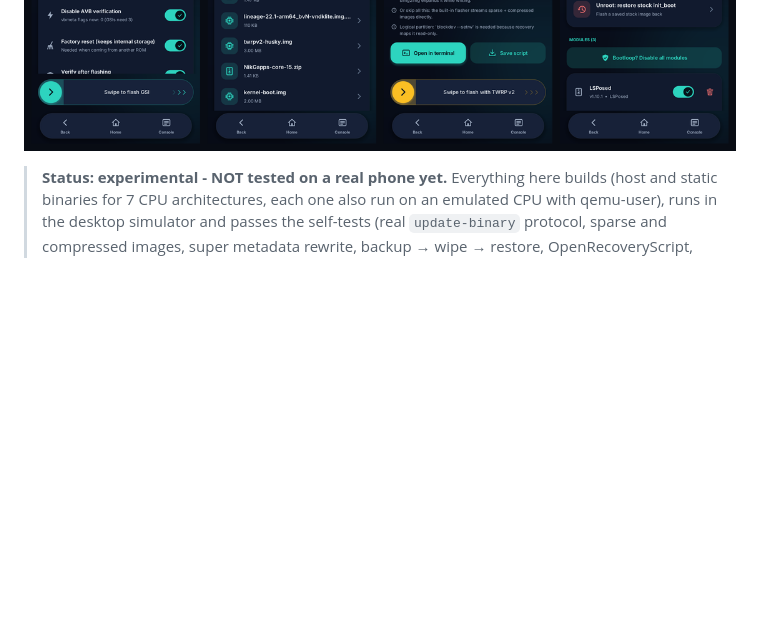
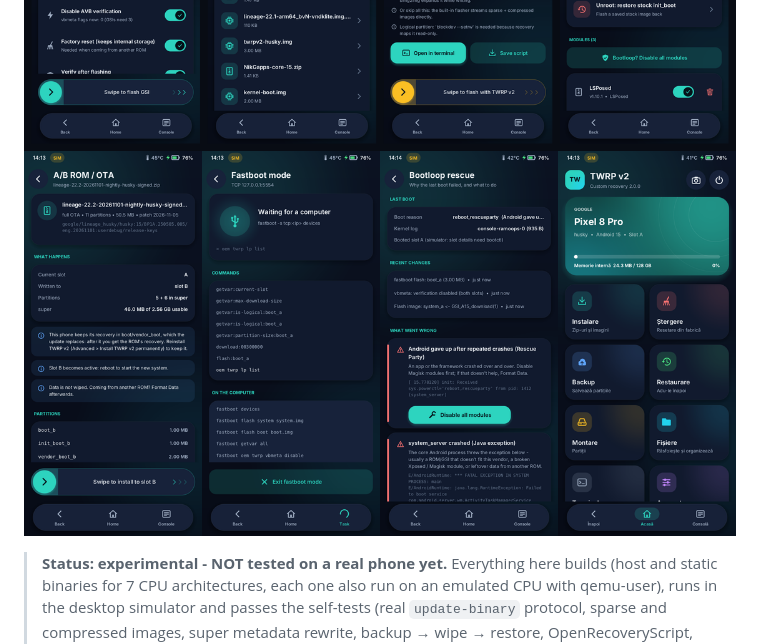
Before and after one commit to Me2329/FMRRE, a Markdown page: README.md, the part around the change. Drawn GitHub-style; pictures changed too: docs/screenshots/ota_fastboot_rescue.png (added); blank space fills up the shorter version.

Commit message:
README: screenshots of the A/B OTA, fastbootd, rescue and Romanian screens
Co-Authored-By: Claude Opus 5.5 <noreply@anthropic.com>
Claude-Session: https://claude.ai/code/session_017MMGgJAMx977ci36m4vASe

```diff
--- a/README.md
+++ b/README.md
@@ -11,6 +11,7 @@ It does not need Android, a framework or a GPU.
 ![Tools](docs/screenshots/tools.png)
 ![Themes](docs/screenshots/themes.png)
 ![GSI wizard, Find & flash, dd command, Root](docs/screenshots/gsi_root.png)
+![A/B ROM / OTA install, built-in fastbootd, Bootloop rescue, Romanian UI](docs/screenshots/ota_fastboot_rescue.png)
 
 > **Status: experimental - NOT tested on a real phone yet.** Everything here builds (host and static binaries
 > for 7 CPU architectures, each one also run on an emulated CPU with qemu-user), runs in the desktop simulator
```
